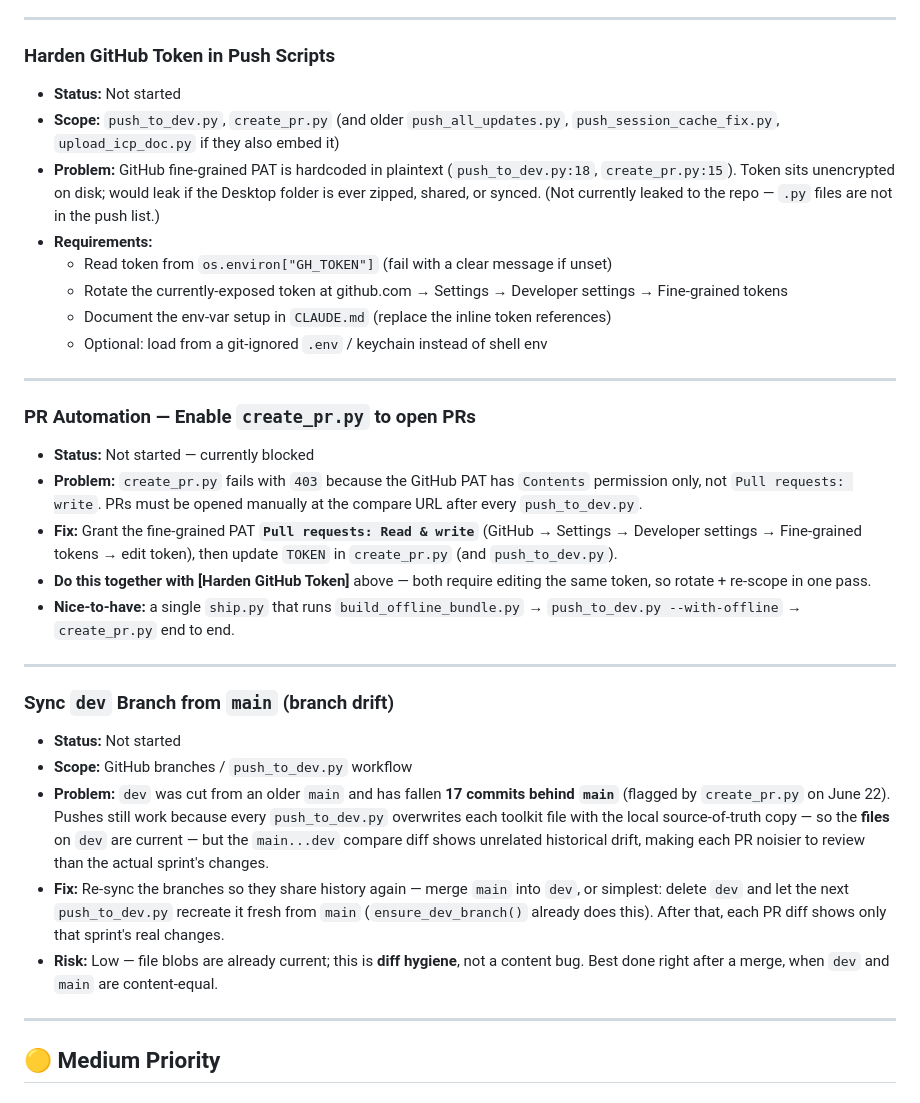
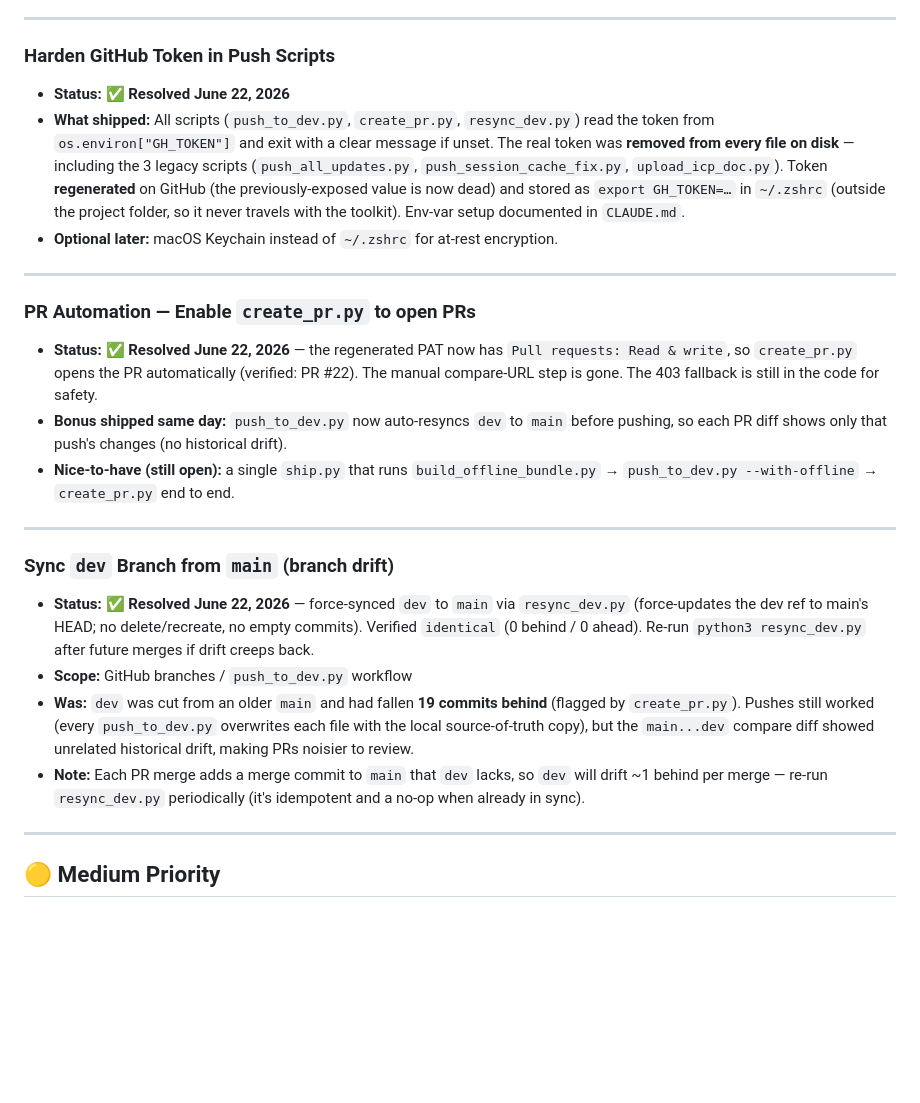
Before and after one commit to rsharma-oss/LinkedIn-outreach-tool, a Markdown page: BACKLOG.md, the part around the change. Drawn GitHub-style; blank space fills up the shorter version.

Commit message:
docs: mark token-hardening + PR-automation backlog items resolved

```diff
--- a/BACKLOG.md
+++ b/BACKLOG.md
@@ -23,32 +23,24 @@ _(Light / Dark Mode shipped v2 across all 5 nav pages June 18–19 — moved to
 ---
 
 ### Harden GitHub Token in Push Scripts
-- **Status:** Not started
-- **Scope:** `push_to_dev.py`, `create_pr.py` (and older `push_all_updates.py`, `push_session_cache_fix.py`, `upload_icp_doc.py` if they also embed it)
-- **Problem:** GitHub fine-grained PAT is hardcoded in plaintext (`push_to_dev.py:18`, `create_pr.py:15`). Token sits unencrypted on disk; would leak if the Desktop folder is ever zipped, shared, or synced. (Not currently leaked to the repo — `.py` files are not in the push list.)
-- **Requirements:**
-  - Read token from `os.environ["GH_TOKEN"]` (fail with a clear message if unset)
-  - Rotate the currently-exposed token at github.com → Settings → Developer settings → Fine-grained tokens
-  - Document the env-var setup in `CLAUDE.md` (replace the inline token references)
-  - Optional: load from a git-ignored `.env` / keychain instead of shell env
+- **Status:** ✅ **Resolved June 22, 2026**
+- **What shipped:** All scripts (`push_to_dev.py`, `create_pr.py`, `resync_dev.py`) read the token from `os.environ["GH_TOKEN"]` and exit with a clear message if unset. The real token was **removed from every file on disk** — including the 3 legacy scripts (`push_all_updates.py`, `push_session_cache_fix.py`, `upload_icp_doc.py`). Token **regenerated** on GitHub (the previously-exposed value is now dead) and stored as `export GH_TOKEN=…` in `~/.zshrc` (outside the project folder, so it never travels with the toolkit). Env-var setup documented in `CLAUDE.md`.
+- **Optional later:** macOS Keychain instead of `~/.zshrc` for at-rest encryption.
 
 ---
 
 ### PR Automation — Enable `create_pr.py` to open PRs
-- **Status:** Not started — currently blocked
-- **Problem:** `create_pr.py` fails with `403` because the GitHub PAT has `Contents` permission only, not `Pull requests: write`. PRs must be opened manually at the compare URL after every `push_to_dev.py`.
-- **Fix:** Grant the fine-grained PAT **`Pull requests: Read & write`** (GitHub → Settings → Developer settings → Fine-grained tokens → edit token), then update `TOKEN` in `create_pr.py` (and `push_to_dev.py`).
-- **Do this together with [Harden GitHub Token]** above — both require editing the same token, so rotate + re-scope in one pass.
-- **Nice-to-have:** a single `ship.py` that runs `build_offline_bundle.py` → `push_to_dev.py --with-offline` → `create_pr.py` end to end.
+- **Status:** ✅ **Resolved June 22, 2026** — the regenerated PAT now has `Pull requests: Read & write`, so `create_pr.py` opens the PR automatically (verified: PR #22). The manual compare-URL step is gone. The 403 fallback is still in the code for safety.
+- **Bonus shipped same day:** `push_to_dev.py` now auto-resyncs `dev` to `main` before pushing, so each PR diff shows only that push's changes (no historical drift).
+- **Nice-to-have (still open):** a single `ship.py` that runs `build_offline_bundle.py` → `push_to_dev.py --with-offline` → `create_pr.py` end to end.
 
 ---
 
 ### Sync `dev` Branch from `main` (branch drift)
-- **Status:** Not started
+- **Status:** ✅ **Resolved June 22, 2026** — force-synced `dev` to `main` via `resync_dev.py` (force-updates the dev ref to main's HEAD; no delete/recreate, no empty commits). Verified `identical` (0 behind / 0 ahead). Re-run `python3 resync_dev.py` after future merges if drift creeps back.
 - **Scope:** GitHub branches / `push_to_dev.py` workflow
-- **Problem:** `dev` was cut from an older `main` and has fallen **17 commits behind `main`** (flagged by `create_pr.py` on June 22). Pushes still work because every `push_to_dev.py` overwrites each toolkit file with the local source-of-truth copy — so the **files** on `dev` are current — but the `main...dev` compare diff shows unrelated historical drift, making each PR noisier to review than the actual sprint's changes.
-- **Fix:** Re-sync the branches so they share history again — merge `main` into `dev`, or simplest: delete `dev` and let the next `push_to_dev.py` recreate it fresh from `main` (`ensure_dev_branch()` already does this). After that, each PR diff shows only that sprint's real changes.
-- **Risk:** Low — file blobs are already current; this is **diff hygiene**, not a content bug. Best done right after a merge, when `dev` and `main` are content-equal.
+- **Was:** `dev` was cut from an older `main` and had fallen **19 commits behind** (flagged by `create_pr.py`). Pushes still worked (every `push_to_dev.py` overwrites each file with the local source-of-truth copy), but the `main...dev` compare diff showed unrelated historical drift, making PRs noisier to review.
+- **Note:** Each PR merge adds a merge commit to `main` that `dev` lacks, so `dev` will drift ~1 behind per merge — re-run `resync_dev.py` periodically (it's idempotent and a no-op when already in sync).
 
 ---
 
```
